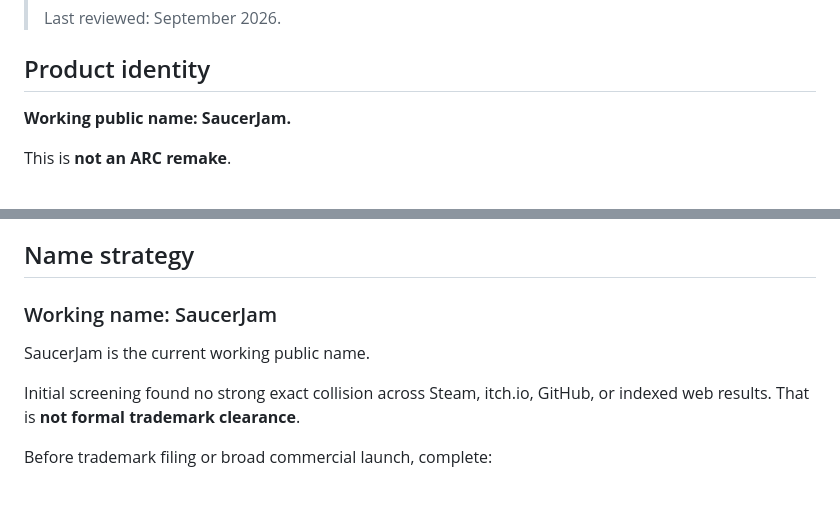
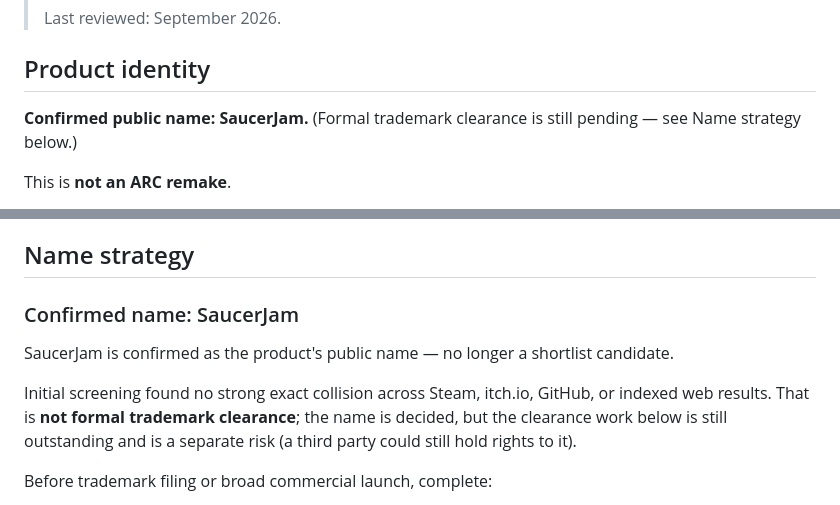
Before and after one commit to menezmethod/quantum-drift, a Markdown page: docs/PUBLIC-LAUNCH-FOUNDATION.md, 2 parts joined by grey strips. Drawn GitHub-style.

Commit message:
docs: confirm SaucerJam as the product name
Drop the "working name" hedge now that SaucerJam is decided, while
keeping the trademark-clearance caveat separate and intact — the name
choice and the legal clearance work are two different open items.

```diff
--- a/docs/PUBLIC-LAUNCH-FOUNDATION.md
+++ b/docs/PUBLIC-LAUNCH-FOUNDATION.md
@@ -6,7 +6,7 @@
 
 ## Product identity
 
-**Working public name: SaucerJam.**
+**Confirmed public name: SaucerJam.** (Formal trademark clearance is still pending — see Name strategy below.)
 
 This is **not an ARC remake**.
 
@@ -81,11 +81,11 @@ Avoid:
 
 ## Name strategy
 
-### Working name: SaucerJam
+### Confirmed name: SaucerJam
 
-SaucerJam is the current working public name.
+SaucerJam is confirmed as the product's public name — no longer a shortlist candidate.
 
-Initial screening found no strong exact collision across Steam, itch.io, GitHub, or indexed web results. That is **not formal trademark clearance**.
+Initial screening found no strong exact collision across Steam, itch.io, GitHub, or indexed web results. That is **not formal trademark clearance**; the name is decided, but the clearance work below is still outstanding and is a separate risk (a third party could still hold rights to it).
 
 Before trademark filing or broad commercial launch, complete:
 - live USPTO exact + similar-mark search
```
Also changed, not shown: README.md (+1 -1 lines).
